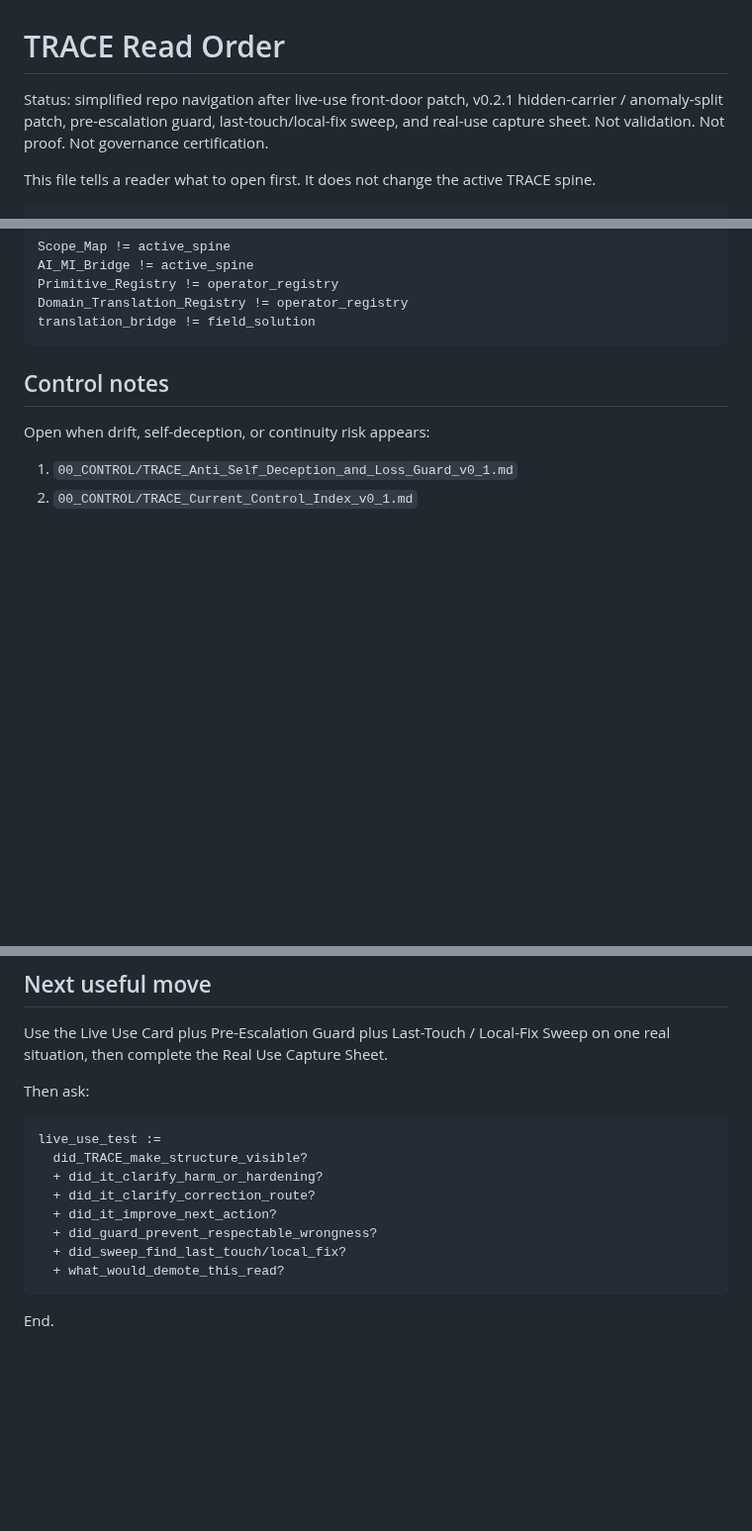
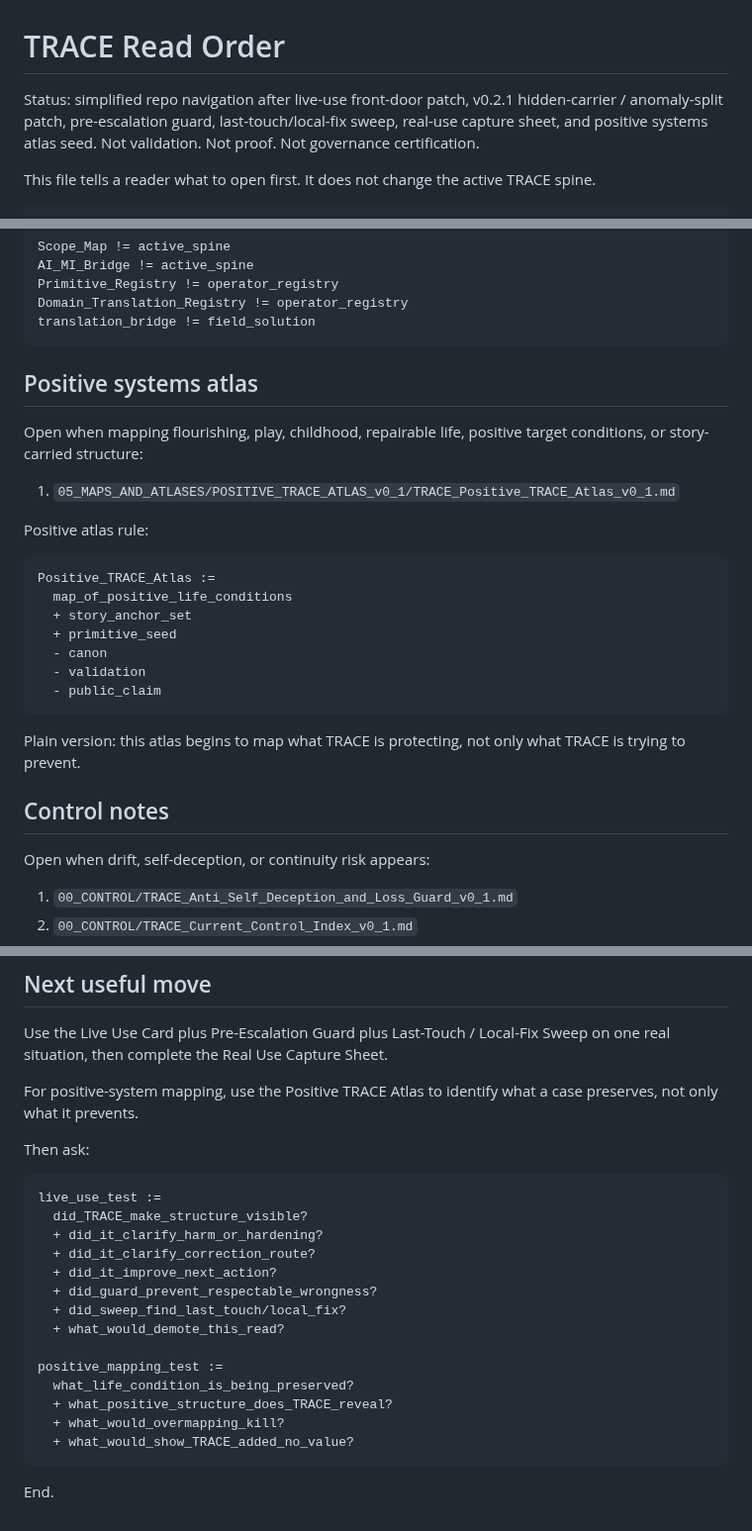
Before and after one commit to markgoodbody-bit/TRACE, a Markdown page: 00_START_HERE/READ_ORDER.md, 3 parts joined by grey strips. Shown at 99% size. Drawn GitHub-style; blank space fills up the shorter version.

Commit message:
Update read order with Positive TRACE Atlas

````diff
--- a/00_START_HERE/READ_ORDER.md
+++ b/00_START_HERE/READ_ORDER.md
@@ -1,6 +1,6 @@
 # TRACE Read Order
 
-Status: simplified repo navigation after live-use front-door patch, v0.2.1 hidden-carrier / anomaly-split patch, pre-escalation guard, last-touch/local-fix sweep, and real-use capture sheet. Not validation. Not proof. Not governance certification.
+Status: simplified repo navigation after live-use front-door patch, v0.2.1 hidden-carrier / anomaly-split patch, pre-escalation guard, last-touch/local-fix sweep, real-use capture sheet, and positive systems atlas seed. Not validation. Not proof. Not governance certification.
 
 This file tells a reader what to open first. It does not change the active TRACE spine.
 
@@ -95,6 +95,26 @@ Primitive_Registry != operator_registry
 Domain_Translation_Registry != operator_registry
 translation_bridge != field_solution
 ```
+
+## Positive systems atlas
+
+Open when mapping flourishing, play, childhood, repairable life, positive target conditions, or story-carried structure:
+
+1. `05_MAPS_AND_ATLASES/POSITIVE_TRACE_ATLAS_v0_1/TRACE_Positive_TRACE_Atlas_v0_1.md`
+
+Positive atlas rule:
+
+```trace
+Positive_TRACE_Atlas :=
+  map_of_positive_life_conditions
+  + story_anchor_set
+  + primitive_seed
+  - canon
+  - validation
+  - public_claim
+```
+
+Plain version: this atlas begins to map what TRACE is protecting, not only what TRACE is trying to prevent.
 
 ## Control notes
 
@@ -210,6 +230,8 @@ support_notes_do_not_promote
 
 Use the Live Use Card plus Pre-Escalation Guard plus Last-Touch / Local-Fix Sweep on one real situation, then complete the Real Use Capture Sheet.
 
+For positive-system mapping, use the Positive TRACE Atlas to identify what a case preserves, not only what it prevents.
+
 Then ask:
 
 ```trace
@@ -221,6 +243,12 @@ live_use_test :=
   + did_guard_prevent_respectable_wrongness?
   + did_sweep_find_last_touch/local_fix?
   + what_would_demote_this_read?
+
+positive_mapping_test :=
+  what_life_condition_is_being_preserved?
+  + what_positive_structure_does_TRACE_reveal?
+  + what_would_overmapping_kill?
+  + what_would_show_TRACE_added_no_value?
 ```
 
 End.
````
